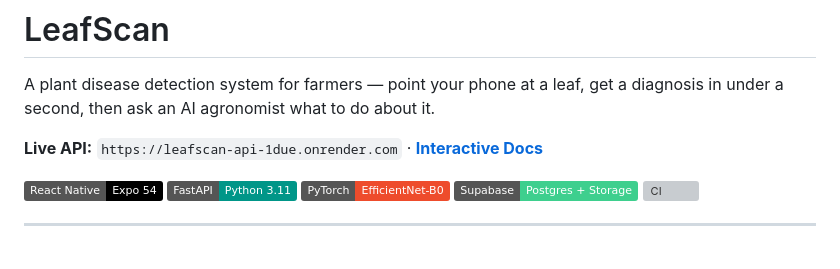
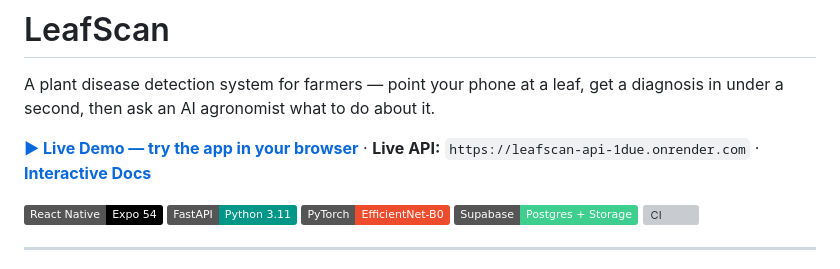
Before and after one commit to aneeshg5/LeafScan-AI, a Markdown page: README.md, the part around the change. GitHub-like rendering; badges without logos; grey boxes are pictures that could not be loaded.

Commit message:
Add Appetize.io live demo link to README

```diff
--- a/README.md
+++ b/README.md
@@ -2,7 +2,7 @@
 
 A plant disease detection system for farmers — point your phone at a leaf, get a diagnosis in under a second, then ask an AI agronomist what to do about it.
 
-**Live API:** `https://leafscan-api-1due.onrender.com` · **[Interactive Docs](https://leafscan-api-1due.onrender.com/docs)**
+**[▶ Live Demo — try the app in your browser](https://appetize.io/app/b_bcuxan5s6shhj6stu2osaj3kj4)** · **Live API:** `https://leafscan-api-1due.onrender.com` · **[Interactive Docs](https://leafscan-api-1due.onrender.com/docs)**
 
 ![Stack](https://img.shields.io/badge/React_Native-Expo_54-black?logo=expo)
 ![Stack](https://img.shields.io/badge/FastAPI-Python_3.11-009688?logo=fastapi)
```
